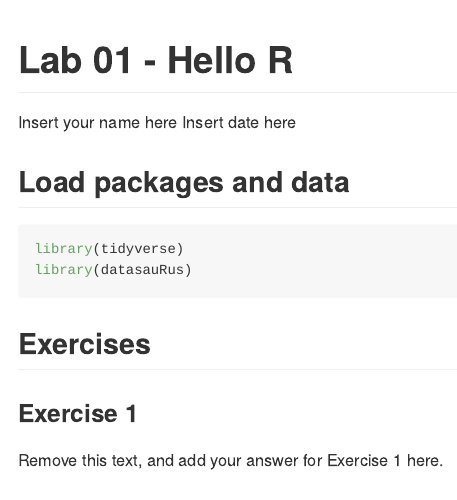
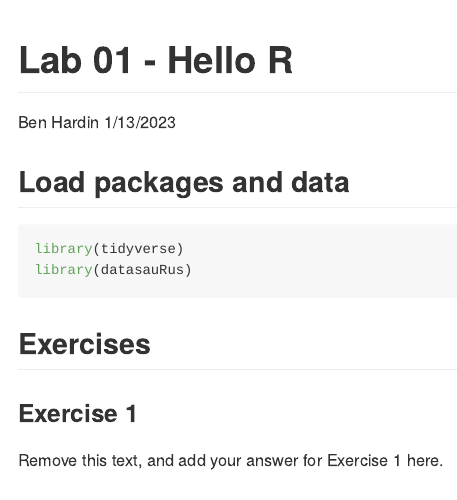
Before and after one commit to hardinb/lab_01, an R Markdown document (lab-01-hello-r.Rmd): the page in a window 1100 px wide, from its top. Rendered offline with R 4.5, knitr and Pandoc, with nearby package versions; some code elsewhere in the file could not run offline.

Commit message:
Changed author name

```diff
--- a/lab-01-hello-r.Rmd
+++ b/lab-01-hello-r.Rmd
@@ -1,7 +1,7 @@
 ---
 title: "Lab 01 - Hello R"
-author: "Insert your name here"
-date: "Insert date here"
+author: "Ben Hardin"
+date: "1/13/2023"
 output: github_document
 ---
 
```
